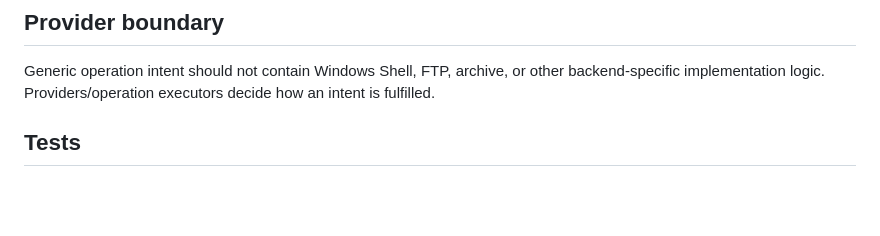
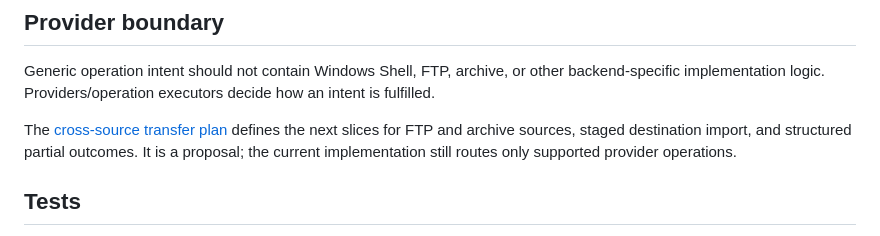
Before and after one commit to 0x5bfa/ReFiles, a Markdown page: docs/architecture/operations.md, the part around the change. Drawn GitHub-style; blank space fills up the shorter version.

```diff
--- a/docs/architecture/operations.md
+++ b/docs/architecture/operations.md
@@ -79,6 +79,8 @@ Operation results should distinguish success, cancellation, unsupported behavior
 
 Generic operation intent should not contain Windows Shell, FTP, archive, or other backend-specific implementation logic. Providers/operation executors decide how an intent is fulfilled.
 
+The [cross-source transfer plan](storage-transfers.md) defines the next slices for FTP and archive sources, staged destination import, and structured partial outcomes. It is a proposal; the current implementation still routes only supported provider operations.
+
 ## Tests
 
 Protect operation routing, enum/input validation, progress/result invariants, cancellation, cleanup, provider fallback behavior, and process-boundary contracts where practical.
```
Also changed, not shown: docs/README.md (+1 -0 lines), docs/architecture/storage-transfers.md (added, +143 -0 lines).
